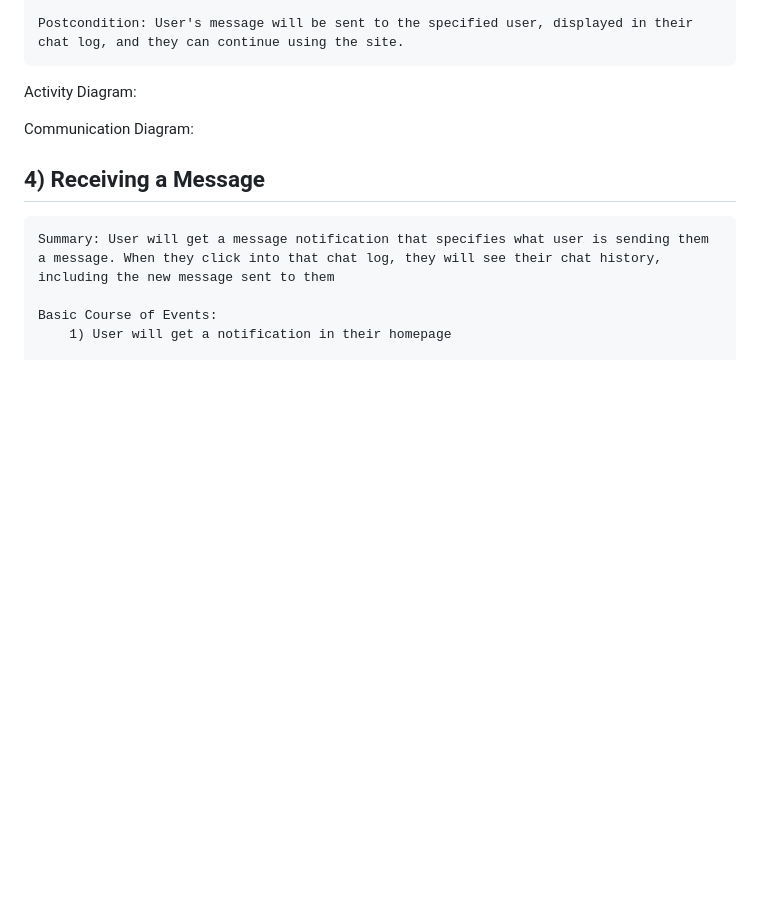
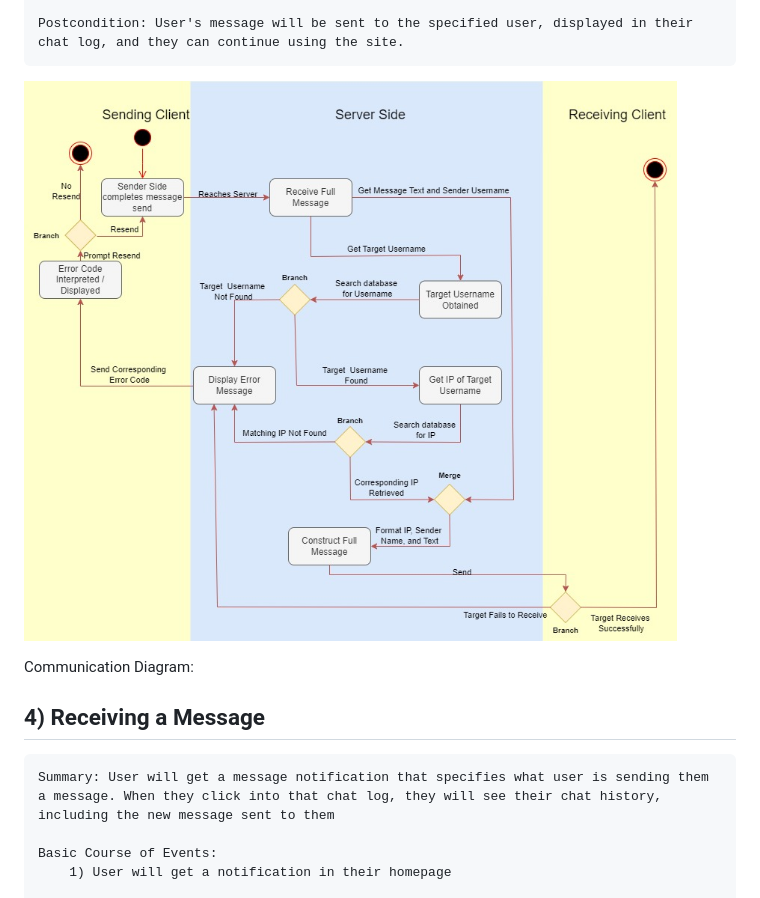
Before and after one commit to kohlerb1/MouseChat, a Markdown page: UseCaseDoc.md, the part around the change. Rendered like a GitHub page; blank space fills up the shorter version.

```diff
--- a/UseCaseDoc.md
+++ b/UseCaseDoc.md
@@ -92,7 +92,7 @@ Communication Diagram:
     Precondition: User has an account and is sending a message to someone who has an account
 
     Postcondition: User's message will be sent to the specified user, displayed in their chat log, and they can continue using the site.
-Activity Diagram:
+![Sending to Singl Receiver Activity Diagram](./figures/ActivitySendingToRec.jpg)
 
 Communication Diagram:
 
```
